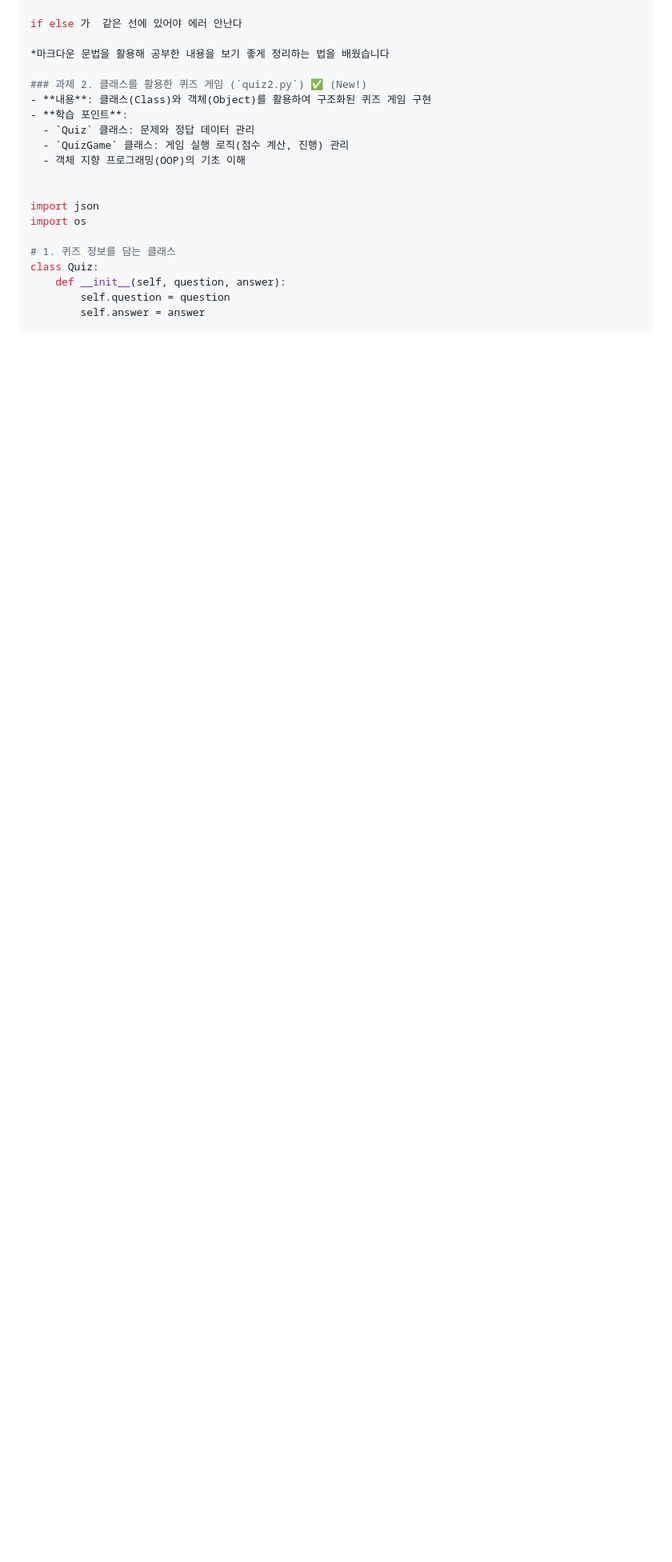
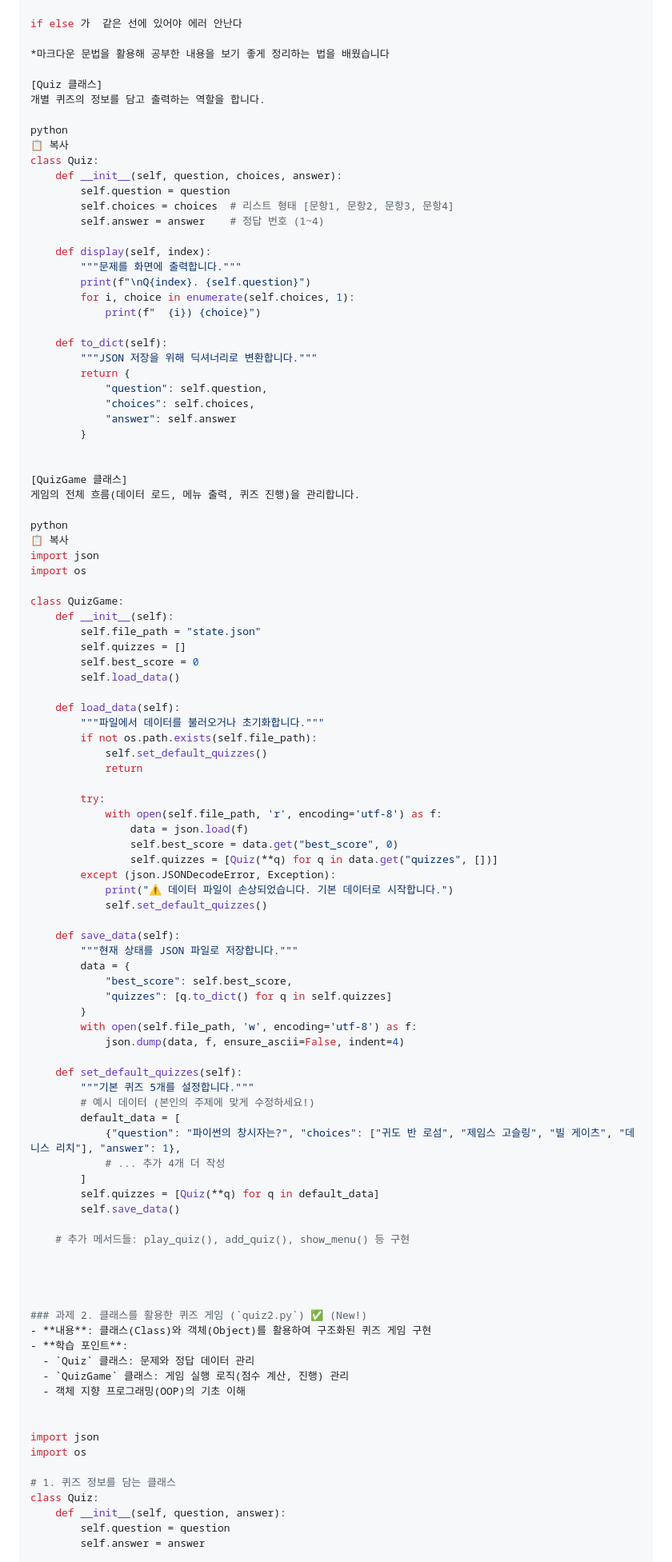
Before and after one commit to dana735/my-study-, a Markdown page: README.md, the part around one of its changes. Shown at 80% size. Rendered like a GitHub page; blank space fills up the shorter version.

Commit message:
클래스 개념

```diff
--- a/README.md
+++ b/README.md
@@ -185,6 +199,86 @@ if else 가  같은 선에 있어야 에러 안난다
 
 *마크다운 문법을 활용해 공부한 내용을 보기 좋게 정리하는 법을 배웠습니다
 
+[Quiz 클래스]
+개별 퀴즈의 정보를 담고 출력하는 역할을 합니다.
+
+python
+📋 복사
+class Quiz:
+    def __init__(self, question, choices, answer):
+        self.question = question
+        self.choices = choices  # 리스트 형태 [문항1, 문항2, 문항3, 문항4]
+        self.answer = answer    # 정답 번호 (1~4)
+
+    def display(self, index):
+        """문제를 화면에 출력합니다."""
+        print(f"\nQ{index}. {self.question}")
+        for i, choice in enumerate(self.choices, 1):
+            print(f"  {i}) {choice}")
+
+    def to_dict(self):
+        """JSON 저장을 위해 딕셔너리로 변환합니다."""
+        return {
+            "question": self.question,
+            "choices": self.choices,
+            "answer": self.answer
+        }
+
+
+[QuizGame 클래스]
+게임의 전체 흐름(데이터 로드, 메뉴 출력, 퀴즈 진행)을 관리합니다.
+
+python
+📋 복사
+import json
+import os
+
+class QuizGame:
+    def __init__(self):
+        self.file_path = "state.json"
+        self.quizzes = []
+        self.best_score = 0
+        self.load_data()
+
+    def load_data(self):
+        """파일에서 데이터를 불러오거나 초기화합니다."""
+        if not os.path.exists(self.file_path):
+            self.set_default_quizzes()
+            return
+
+        try:
+            with open(self.file_path, 'r', encoding='utf-8') as f:
+                data = json.load(f)
+                self.best_score = data.get("best_score", 0)
+                self.quizzes = [Quiz(**q) for q in data.get("quizzes", [])]
+        except (json.JSONDecodeError, Exception):
+            print("⚠️ 데이터 파일이 손상되었습니다. 기본 데이터로 시작합니다.")
+            self.set_default_quizzes()
+
+    def save_data(self):
+        """현재 상태를 JSON 파일로 저장합니다."""
+        data = {
+            "best_score": self.best_score,
+            "quizzes": [q.to_dict() for q in self.quizzes]
+        }
+        with open(self.file_path, 'w', encoding='utf-8') as f:
+            json.dump(data, f, ensure_ascii=False, indent=4)
+
+    def set_default_quizzes(self):
+        """기본 퀴즈 5개를 설정합니다."""
+        # 예시 데이터 (본인의 주제에 맞게 수정하세요!)
+        default_data = [
+            {"question": "파이썬의 창시자는?", "choices": ["귀도 반 로섬", "제임스 고슬링", "빌 게이츠", "데니스 리치"], "answer": 1},
+            # ... 추가 4개 더 작성
+        ]
+        self.quizzes = [Quiz(**q) for q in default_data]
+        self.save_data()
+
+    # 추가 메서드들: play_quiz(), add_quiz(), show_menu() 등 구현
+
+
+
+
 ### 과제 2. 클래스를 활용한 퀴즈 게임 (`quiz2.py`) ✅ (New!)
 - **내용**: 클래스(Class)와 객체(Object)를 활용하여 구조화된 퀴즈 게임 구현
 - **학습 포인트**:
```
Also changed, not shown: other parts of README.md (+21 -1 lines), images/화면 캡처 2026-11-16 013811.png (added).
